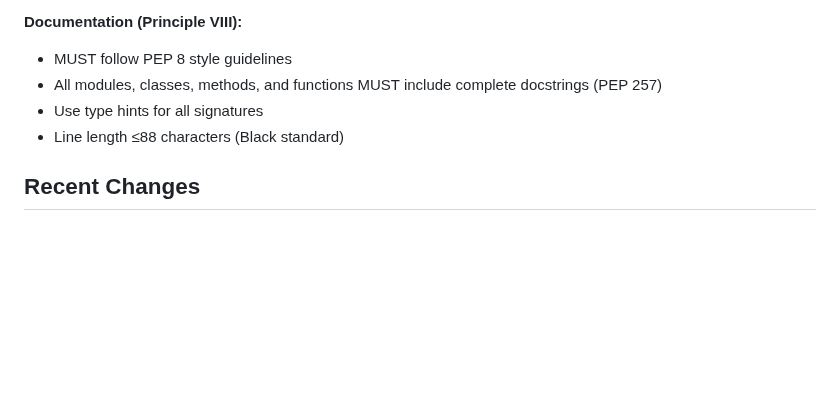
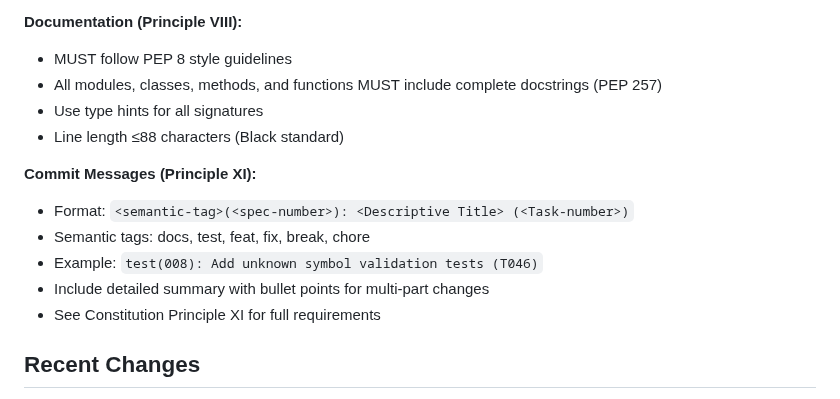
Before and after one commit to Gitchegumi/quantpipe, a Markdown page: .github/copilot-instructions.md, the part around the change. Drawn GitHub-style; blank space fills up the shorter version.

```diff
--- a/.github/copilot-instructions.md
+++ b/.github/copilot-instructions.md
@@ -69,6 +69,13 @@ Python projects MUST use Poetry. Prohibit requirements.txt. All dependencies in
 - Use type hints for all signatures
 - Line length ≤88 characters (Black standard)
 
+**Commit Messages (Principle XI):**
+- Format: `<semantic-tag>(<spec-number>): <Descriptive Title> (<Task-number>)`
+- Semantic tags: docs, test, feat, fix, break, chore
+- Example: `test(008): Add unknown symbol validation tests (T046)`
+- Include detailed summary with bullet points for multi-part changes
+- See Constitution Principle XI for full requirements
+
 ## Recent Changes
 - 007-performance-optimization: Added Python 3.11 (confirmed by constitution) + numpy, pandas, pydantic, rich (existing). Optional: numba (JIT) [NEEDS CLARIFICATION: adopt as hard dependency or optional fallback?].
 - 006-multi-strategy: Added Python 3.11 (per project standards) + Poetry-managed; numpy, pandas (data & metrics), pydantic (config validation), rich/logging (structured logs), pytest (tests). No new external runtime services.
```
Also changed, not shown: .specify/memory/constitution.md (+75 -43 lines).
